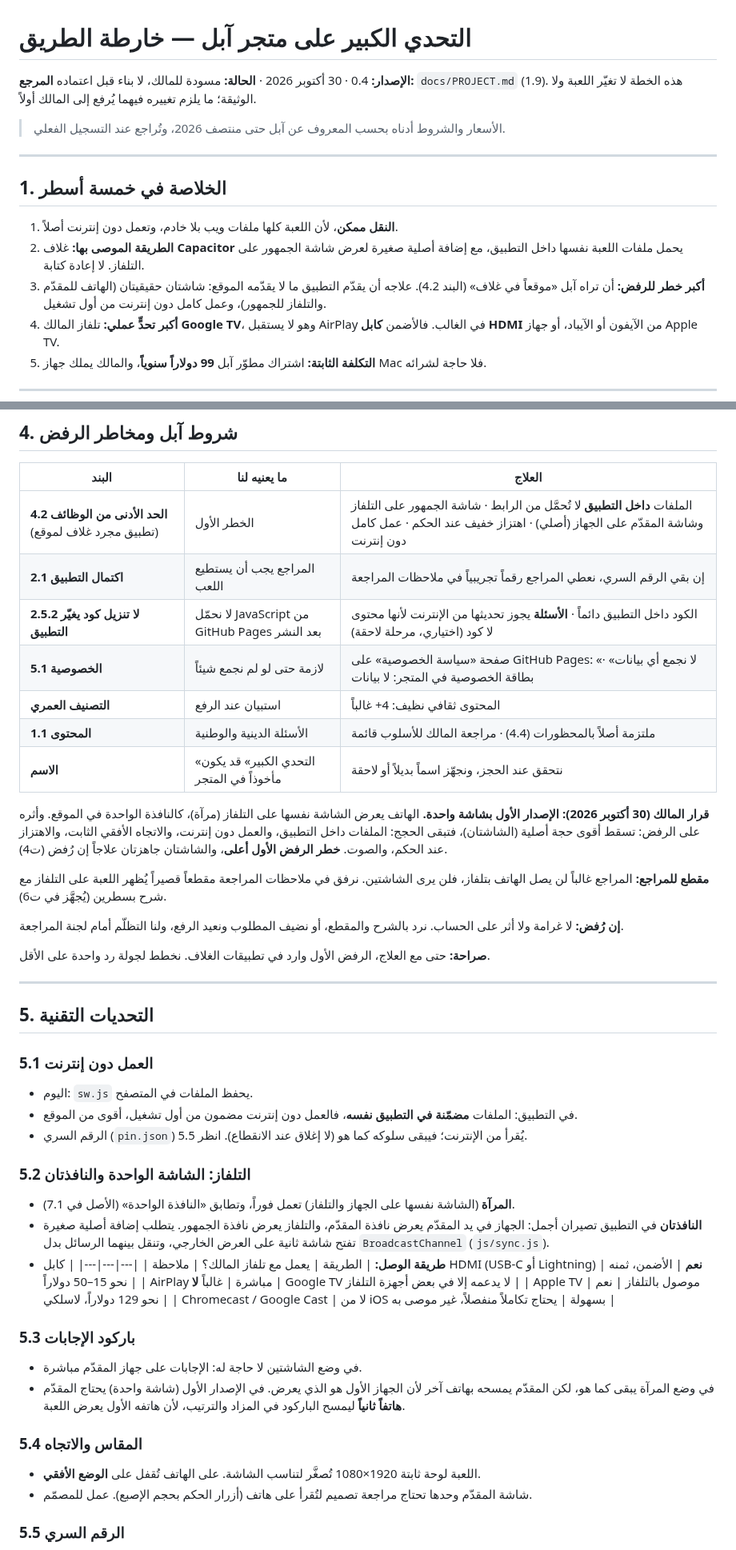
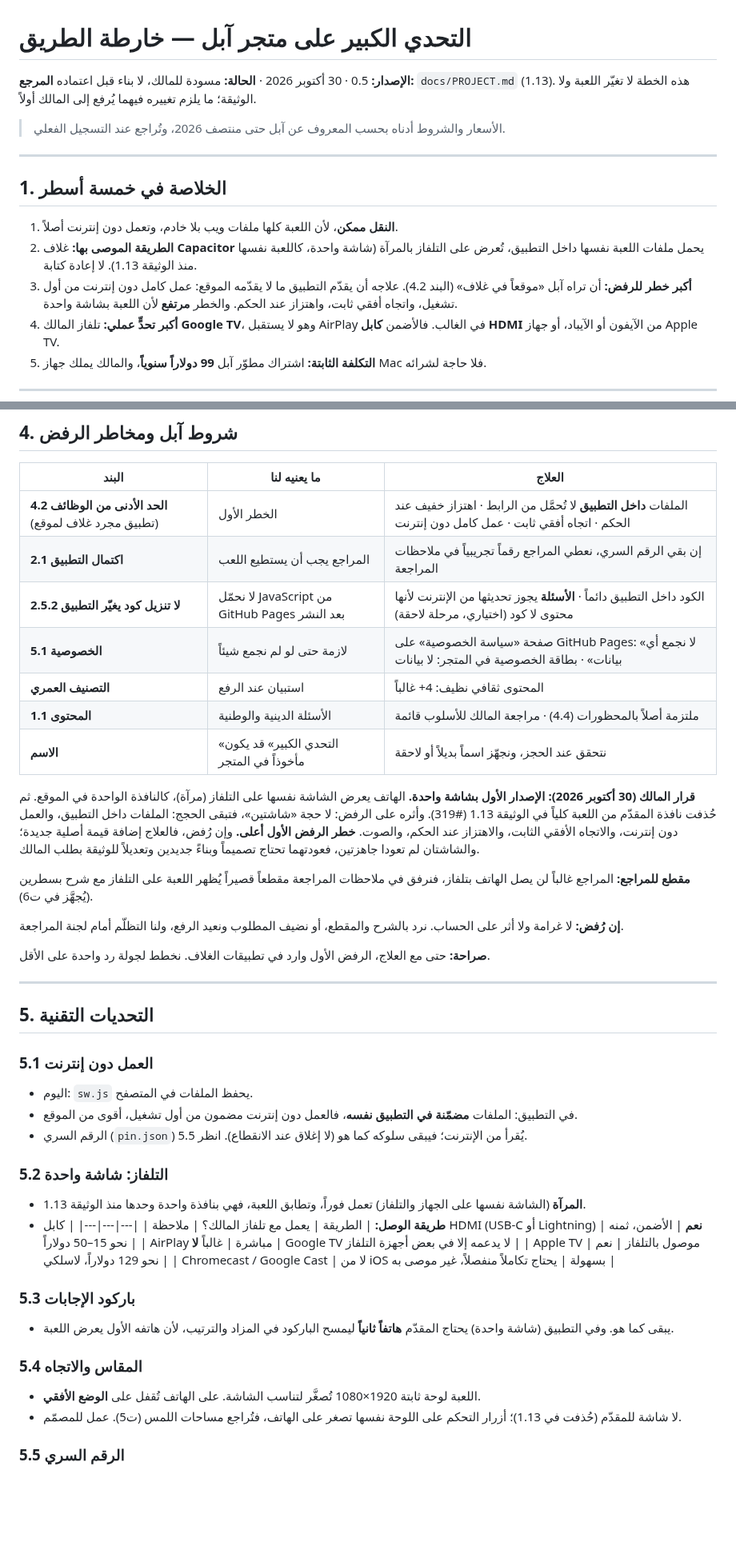
Before and after one commit to mtech732-stack/big-challenge, a Markdown page: docs/appstore/roadmap.md, 2 parts joined by grey strips. Shown at 80% size. GitHub-like rendering; blank space fills up the shorter version.

Commit message:
خارطة آبل: مواءمة الخطة مع الوثيقة 1.13 (لا نافذة للمقدّم)
Co-Authored-By: Claude Opus 5.5 <noreply@anthropic.com>
Claude-Session: https://claude.ai/code/session_01RdLZ2Aba96x3Lv3o4J3KZG

```diff
--- a/docs/appstore/roadmap.md
+++ b/docs/appstore/roadmap.md
@@ -1,7 +1,7 @@
 # التحدي الكبير على متجر آبل — خارطة الطريق
 
-**الإصدار:** 0.4 · 30 أكتوبر 2026 · **الحالة:** مسودة للمالك، لا بناء قبل اعتماده
-**المرجع:** `docs/PROJECT.md` (1.9). هذه الخطة لا تغيّر اللعبة ولا الوثيقة؛ ما يلزم تغييره فيهما يُرفع إلى المالك أولاً.
+**الإصدار:** 0.5 · 30 أكتوبر 2026 · **الحالة:** مسودة للمالك، لا بناء قبل اعتماده
+**المرجع:** `docs/PROJECT.md` (1.13). هذه الخطة لا تغيّر اللعبة ولا الوثيقة؛ ما يلزم تغييره فيهما يُرفع إلى المالك أولاً.
 
 > الأسعار والشروط أدناه بحسب المعروف عن آبل حتى منتصف 2026، وتُراجع عند التسجيل الفعلي.
 
@@ -10,8 +10,8 @@
 ## 1. الخلاصة في خمسة أسطر
 
 1. **النقل ممكن**، لأن اللعبة كلها ملفات ويب بلا خادم، وتعمل دون إنترنت أصلاً.
-2. **الطريقة الموصى بها:** غلاف **Capacitor** يحمل ملفات اللعبة نفسها داخل التطبيق، مع إضافة أصلية صغيرة لعرض شاشة الجمهور على التلفاز. لا إعادة كتابة.
-3. **أكبر خطر للرفض:** أن تراه آبل «موقعاً في غلاف» (البند 4.2). علاجه أن يقدّم التطبيق ما لا يقدّمه الموقع: شاشتان حقيقيتان (الهاتف للمقدّم والتلفاز للجمهور)، وعمل كامل دون إنترنت من أول تشغيل.
+2. **الطريقة الموصى بها:** غلاف **Capacitor** يحمل ملفات اللعبة نفسها داخل التطبيق، تُعرض على التلفاز بالمرآة (شاشة واحدة، كاللعبة نفسها منذ الوثيقة 1.13). لا إعادة كتابة.
+3. **أكبر خطر للرفض:** أن تراه آبل «موقعاً في غلاف» (البند 4.2). علاجه أن يقدّم التطبيق ما لا يقدّمه الموقع: عمل كامل دون إنترنت من أول تشغيل، واتجاه أفقي ثابت، واهتزاز عند الحكم. والخطر **مرتفع** لأن اللعبة بشاشة واحدة.
 4. **أكبر تحدٍّ عملي:** تلفاز المالك **Google TV**، وهو لا يستقبل AirPlay في الغالب. فالأضمن **كابل HDMI** من الآيفون أو الآيباد، أو جهاز Apple TV.
 5. **التكلفة الثابتة:** اشتراك مطوّر آبل **99 دولاراً سنوياً**، والمالك يملك جهاز Mac فلا حاجة لشرائه.
 
@@ -45,7 +45,7 @@
 
 | البند | ما يعنيه لنا | العلاج |
 |---|---|---|
-| **4.2 الحد الأدنى من الوظائف** (تطبيق مجرد غلاف لموقع) | الخطر الأول | الملفات **داخل التطبيق** لا تُحمَّل من الرابط · شاشة الجمهور على التلفاز وشاشة المقدّم على الجهاز (أصلي) · اهتزاز خفيف عند الحكم · عمل كامل دون إنترنت |
+| **4.2 الحد الأدنى من الوظائف** (تطبيق مجرد غلاف لموقع) | الخطر الأول | الملفات **داخل التطبيق** لا تُحمَّل من الرابط · اهتزاز خفيف عند الحكم · اتجاه أفقي ثابت · عمل كامل دون إنترنت |
 | **2.1 اكتمال التطبيق** | المراجع يجب أن يستطيع اللعب | إن بقي الرقم السري، نعطي المراجع رقماً تجريبياً في ملاحظات المراجعة |
 | **2.5.2 لا تنزيل كود يغيّر التطبيق** | لا نحمّل JavaScript من GitHub Pages بعد النشر | الكود داخل التطبيق دائماً · **الأسئلة** يجوز تحديثها من الإنترنت لأنها محتوى لا كود (اختياري، مرحلة لاحقة) |
 | **5.1 الخصوصية** | لازمة حتى لو لم نجمع شيئاً | صفحة «سياسة الخصوصية» على GitHub Pages: «لا نجمع أي بيانات» · بطاقة الخصوصية في المتجر: لا بيانات |
@@ -53,9 +53,9 @@
 | **1.1 المحتوى** | الأسئلة الدينية والوطنية | ملتزمة أصلاً بالمحظورات (4.4) · مراجعة المالك للأسلوب قائمة |
 | **الاسم** | «التحدي الكبير» قد يكون مأخوذاً في المتجر | نتحقق عند الحجز، ونجهّز اسماً بديلاً أو لاحقة |
 
-**قرار المالك (30 أكتوبر 2026): الإصدار الأول بشاشة واحدة.** الهاتف يعرض الشاشة نفسها على التلفاز (مرآة)، كالنافذة الواحدة في الموقع. وأثره على الرفض: تسقط أقوى حجة أصلية (الشاشتان)، فتبقى الحجج: الملفات داخل التطبيق، والعمل دون إنترنت، والاتجاه الأفقي الثابت، والاهتزاز عند الحكم، والصوت. **خطر الرفض الأول أعلى**، والشاشتان جاهزتان علاجاً إن رُفض (ت4).
+**قرار المالك (30 أكتوبر 2026): الإصدار الأول بشاشة واحدة.** الهاتف يعرض الشاشة نفسها على التلفاز (مرآة)، كالنافذة الواحدة في الموقع. ثم حُذفت نافذة المقدّم من اللعبة كلياً في الوثيقة 1.13 (#319). وأثره على الرفض: لا حجة «شاشتين»، فتبقى الحجج: الملفات داخل التطبيق، والعمل دون إنترنت، والاتجاه الأفقي الثابت، والاهتزاز عند الحكم، والصوت. **خطر الرفض الأول أعلى.** وإن رُفض، فالعلاج إضافة قيمة أصلية جديدة؛ والشاشتان لم تعودا جاهزتين، فعودتهما تحتاج تصميماً وبناءً جديدين وتعديلاً للوثيقة بطلب المالك.
 
-**مقطع للمراجع:** المراجع غالباً لن يصل الهاتف بتلفاز، فلن يرى الشاشتين. نرفق في ملاحظات المراجعة مقطعاً قصيراً يُظهر اللعبة على التلفاز مع شرح بسطرين (يُجهَّز في ت6).
+**مقطع للمراجع:** المراجع غالباً لن يصل الهاتف بتلفاز، فنرفق في ملاحظات المراجعة مقطعاً قصيراً يُظهر اللعبة على التلفاز مع شرح بسطرين (يُجهَّز في ت6).
 
 **إن رُفض:** لا غرامة ولا أثر على الحساب. نرد بالشرح والمقطع، أو نضيف المطلوب ونعيد الرفع، ولنا التظلّم أمام لجنة المراجعة.
 
@@ -70,9 +70,8 @@
 - في التطبيق: الملفات **مضمّنة في التطبيق نفسه**، فالعمل دون إنترنت مضمون من أول تشغيل، أقوى من الموقع.
 - الرقم السري (`pin.json`) يُقرأ من الإنترنت؛ فيبقى سلوكه كما هو (لا إغلاق عند الانقطاع). انظر 5.5.
 
-### 5.2 التلفاز: الشاشة الواحدة والنافذتان
-- **المرآة** (الشاشة نفسها على الجهاز والتلفاز) تعمل فوراً، وتطابق «النافذة الواحدة» (الأصل في 7.1).
-- **النافذتان** في التطبيق تصيران أجمل: الجهاز في يد المقدّم يعرض نافذة المقدّم، والتلفاز يعرض نافذة الجمهور. يتطلب إضافة أصلية صغيرة تفتح شاشة ثانية على العرض الخارجي، وتنقل بينهما الرسائل بدل `BroadcastChannel` (`js/sync.js`).
+### 5.2 التلفاز: شاشة واحدة
+- **المرآة** (الشاشة نفسها على الجهاز والتلفاز) تعمل فوراً، وتطابق اللعبة، فهي بنافذة واحدة وحدها منذ الوثيقة 1.13.
 - **طريقة الوصل:**
   | الطريقة | يعمل مع تلفاز المالك؟ | ملاحظة |
   |---|---|---|
@@ -82,12 +81,11 @@
   | Chromecast / Google Cast | لا من iOS بسهولة | يحتاج تكاملاً منفصلاً، غير موصى به |
 
 ### 5.3 باركود الإجابات
-- في وضع الشاشتين لا حاجة له: الإجابات على جهاز المقدّم مباشرة.
-- في وضع المرآة يبقى كما هو، لكن المقدّم يمسحه بهاتف آخر لأن الجهاز الأول هو الذي يعرض. في الإصدار الأول (شاشة واحدة) يحتاج المقدّم **هاتفاً ثانياً** ليمسح الباركود في المزاد والترتيب، لأن هاتفه الأول يعرض اللعبة.
+- يبقى كما هو. وفي التطبيق (شاشة واحدة) يحتاج المقدّم **هاتفاً ثانياً** ليمسح الباركود في المزاد والترتيب، لأن هاتفه الأول يعرض اللعبة.
 
 ### 5.4 المقاس والاتجاه
 - اللعبة لوحة ثابتة 1920×1080 تُصغَّر لتناسب الشاشة. على الهاتف تُقفل على **الوضع الأفقي**.
-- شاشة المقدّم وحدها تحتاج مراجعة تصميم لتُقرأ على هاتف (أزرار الحكم بحجم الإصبع). عمل للمصمّم.
+- لا شاشة للمقدّم (حُذفت في 1.13)؛ أزرار التحكم على اللوحة نفسها تصغر على الهاتف، فتُراجع مساحات اللمس (ت5). عمل للمصمّم.
 
 ### 5.5 الرقم السري
 - في الموقع غرضه منع الغرباء لأن الرابط عام. في المتجر قد يصير غير مناسب: إن كان التطبيق عاماً، فمن ينزّله لا يملك الرقم، وآبل تراه تطبيقاً مقفلاً.
```
Also changed, not shown: other parts of docs/appstore/roadmap.md (+4 -2 lines).
